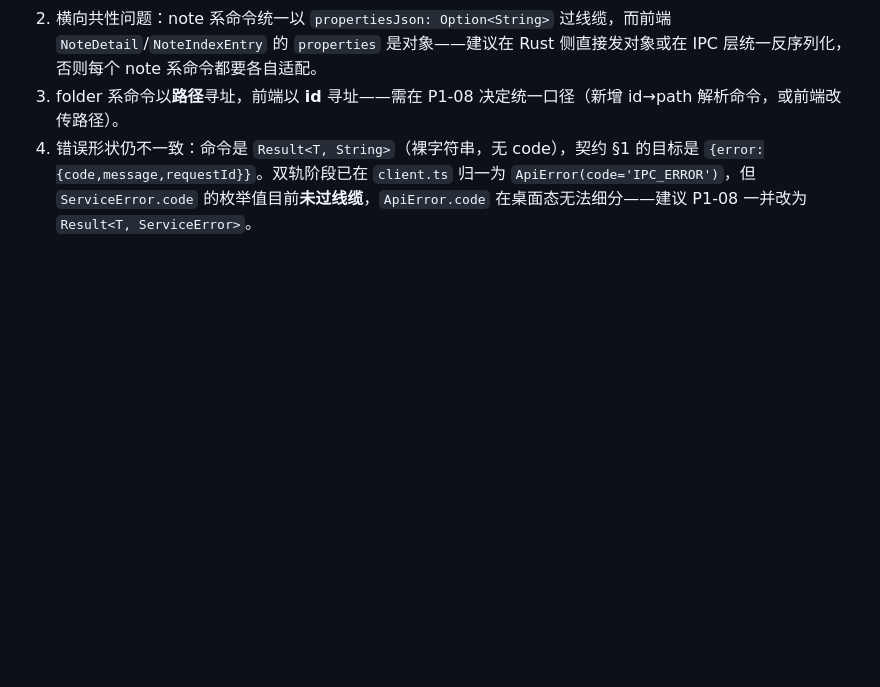
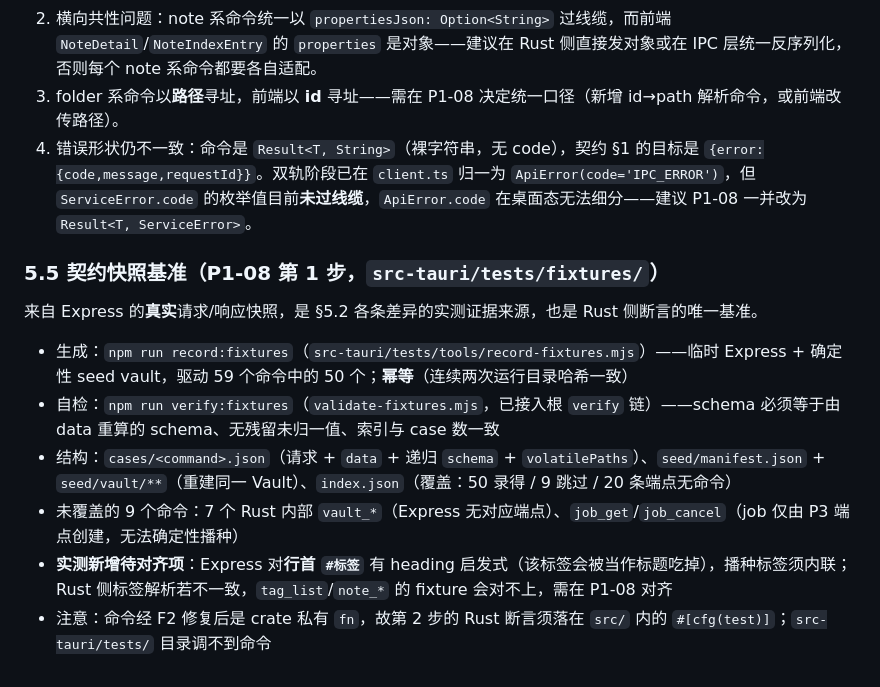
Before and after one commit to Dawei-star/Lattice, a Markdown page: doc/升级计划/ipc-contract.md, the part around the change. Rendered like a GitHub page; blank space fills up the shorter version.

```diff
--- a/doc/升级计划/ipc-contract.md
+++ b/doc/升级计划/ipc-contract.md
@@ -235,3 +235,14 @@
 2. 横向共性问题：note 系命令统一以 `propertiesJson: Option<String>` 过线缆，而前端 `NoteDetail`/`NoteIndexEntry` 的 `properties` 是对象——建议在 Rust 侧直接发对象或在 IPC 层统一反序列化，否则每个 note 系命令都要各自适配。
 3. folder 系命令以**路径**寻址，前端以 **id** 寻址——需在 P1-08 决定统一口径（新增 id→path 解析命令，或前端改传路径）。
 4. 错误形状仍不一致：命令是 `Result<T, String>`（裸字符串，无 code），契约 §1 的目标是 `{error:{code,message,requestId}}`。双轨阶段已在 `client.ts` 归一为 `ApiError(code='IPC_ERROR')`，但 `ServiceError.code` 的枚举值目前**未过线缆**，`ApiError.code` 在桌面态无法细分——建议 P1-08 一并改为 `Result<T, ServiceError>`。
+
+### 5.5 契约快照基准（P1-08 第 1 步，`src-tauri/tests/fixtures/`）
+
+来自 Express 的**真实**请求/响应快照，是 §5.2 各条差异的实测证据来源，也是 Rust 侧断言的唯一基准。
+
+- 生成：`npm run record:fixtures`（`src-tauri/tests/tools/record-fixtures.mjs`）——临时 Express + 确定性 seed vault，驱动 59 个命令中的 50 个；**幂等**（连续两次运行目录哈希一致）
+- 自检：`npm run verify:fixtures`（`validate-fixtures.mjs`，已接入根 `verify` 链）——schema 必须等于由 data 重算的 schema、无残留未归一值、索引与 case 数一致
+- 结构：`cases/<command>.json`（请求 + `data` + 递归 `schema` + `volatilePaths`）、`seed/manifest.json` + `seed/vault/**`（重建同一 Vault）、`index.json`（覆盖：50 录得 / 9 跳过 / 20 条端点无命令）
+- 未覆盖的 9 个命令：7 个 Rust 内部 `vault_*`（Express 无对应端点）、`job_get`/`job_cancel`（job 仅由 P3 端点创建，无法确定性播种）
+- **实测新增待对齐项**：Express 对**行首 `#标签`** 有 heading 启发式（该标签会被当作标题吃掉），播种标签须内联；Rust 侧标签解析若不一致，`tag_list`/`note_*` 的 fixture 会对不上，需在 P1-08 对齐
+- 注意：命令经 F2 修复后是 crate 私有 `fn`，故第 2 步的 Rust 断言须落在 `src/` 内的 `#[cfg(test)]`；`src-tauri/tests/` 目录调不到命令
```
Also changed, not shown: doc/升级计划/execution-log.md (+1 -1 lines), doc/升级计划/progress.md (+9 -8 lines).
